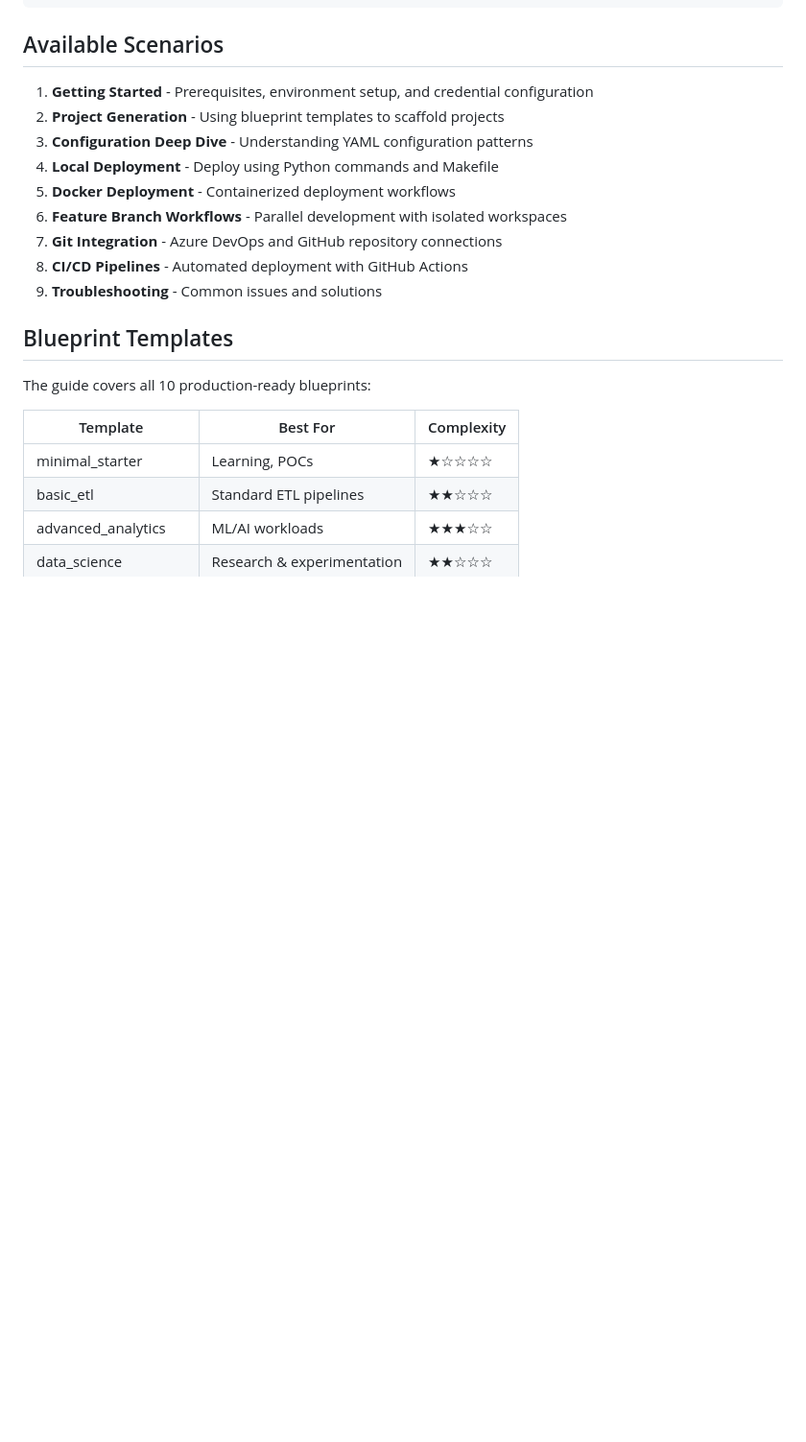
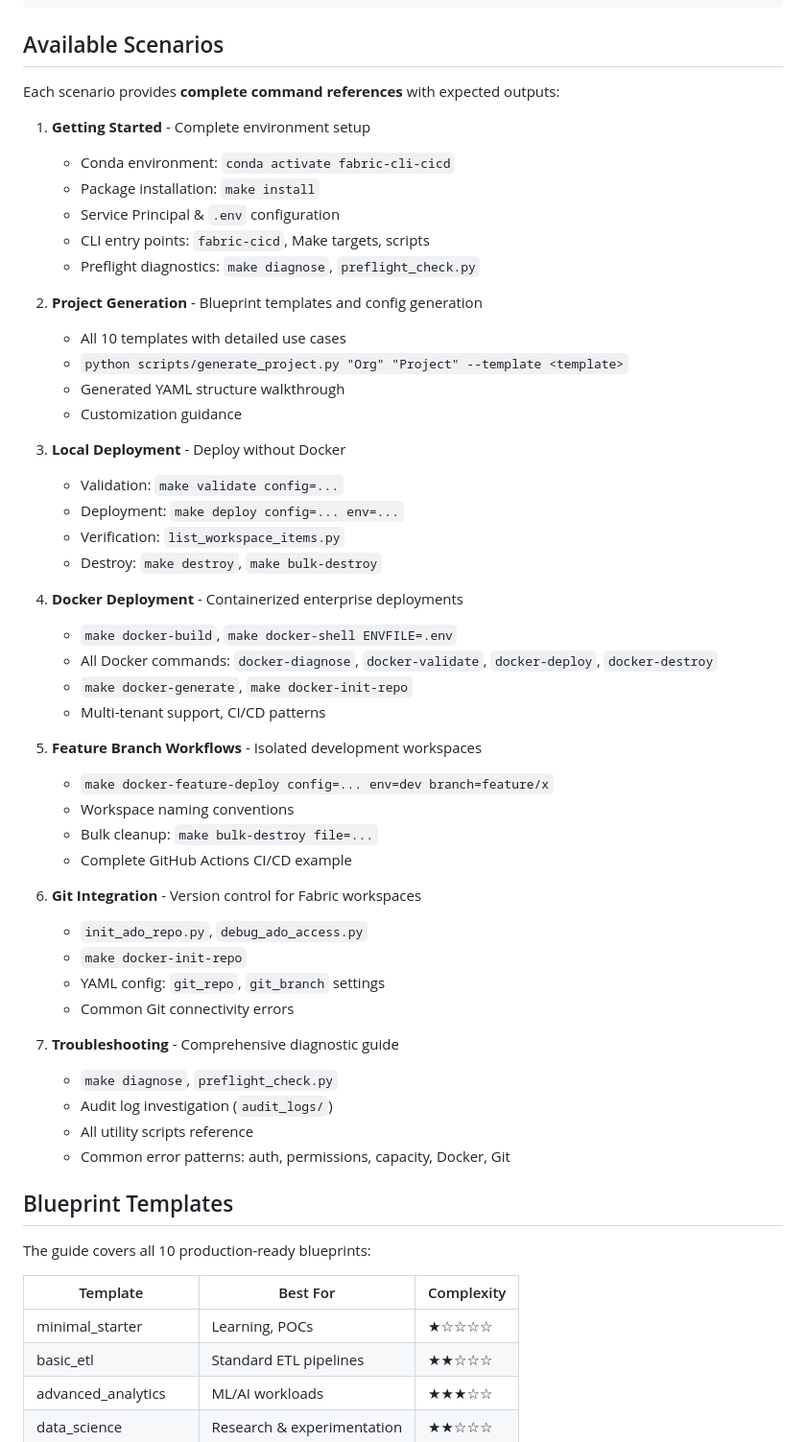
Before and after one commit to Bralabee/ms_fabric_cicd_cli, a Markdown page: webapp/README.md, the part around one of its changes. Shown at 96% size. Drawn GitHub-style; blank space fills up the shorter version.

Commit message:
docs(webapp): Update README with actionable command references
- Add command reference table for all 7 scenarios
- Expand scenario descriptions with key commands covered
- Emphasize real CLI commands, expected outputs, and production-ready guidance

```diff
--- a/webapp/README.md
+++ b/webapp/README.md
@@ -77,15 +92,50 @@ npm run dev
 
 ## Available Scenarios
 
-1. **Getting Started** - Prerequisites, environment setup, and credential configuration
-2. **Project Generation** - Using blueprint templates to scaffold projects
-3. **Configuration Deep Dive** - Understanding YAML configuration patterns
-4. **Local Deployment** - Deploy using Python commands and Makefile
-5. **Docker Deployment** - Containerized deployment workflows
-6. **Feature Branch Workflows** - Parallel development with isolated workspaces
-7. **Git Integration** - Azure DevOps and GitHub repository connections
-8. **CI/CD Pipelines** - Automated deployment with GitHub Actions
-9. **Troubleshooting** - Common issues and solutions
+Each scenario provides **complete command references** with expected outputs:
+
+1. **Getting Started** - Complete environment setup
+   - Conda environment: `conda activate fabric-cli-cicd`
+   - Package installation: `make install`
+   - Service Principal & `.env` configuration
+   - CLI entry points: `fabric-cicd`, Make targets, scripts
+   - Preflight diagnostics: `make diagnose`, `preflight_check.py`
+
+2. **Project Generation** - Blueprint templates and config generation
+   - All 10 templates with detailed use cases
+   - `python scripts/generate_project.py "Org" "Project" --template <template>`
+   - Generated YAML structure walkthrough
+   - Customization guidance
+
+3. **Local Deployment** - Deploy without Docker
+   - Validation: `make validate config=...`
+   - Deployment: `make deploy config=... env=...`
+   - Verification: `list_workspace_items.py`
+   - Destroy: `make destroy`, `make bulk-destroy`
+
+4. **Docker Deployment** - Containerized enterprise deployments
+   - `make docker-build`, `make docker-shell ENVFILE=.env`
+   - All Docker commands: `docker-diagnose`, `docker-validate`, `docker-deploy`, `docker-destroy`
+   - `make docker-generate`, `make docker-init-repo`
+   - Multi-tenant support, CI/CD patterns
+
+5. **Feature Branch Workflows** - Isolated development workspaces
+   - `make docker-feature-deploy config=... env=dev branch=feature/x`
+   - Workspace naming conventions
+   - Bulk cleanup: `make bulk-destroy file=...`
+   - Complete GitHub Actions CI/CD example
+
+6. **Git Integration** - Version control for Fabric workspaces
+   - `init_ado_repo.py`, `debug_ado_access.py`
+   - `make docker-init-repo`
+   - YAML config: `git_repo`, `git_branch` settings
+   - Common Git connectivity errors
+
+7. **Troubleshooting** - Comprehensive diagnostic guide
+   - `make diagnose`, `preflight_check.py`
+   - Audit log investigation (`audit_logs/`)
+   - All utility scripts reference
+   - Common error patterns: auth, permissions, capacity, Docker, Git
 
 ## Blueprint Templates
 
```
Also changed, not shown: other parts of webapp/README.md (+18 -3 lines).
